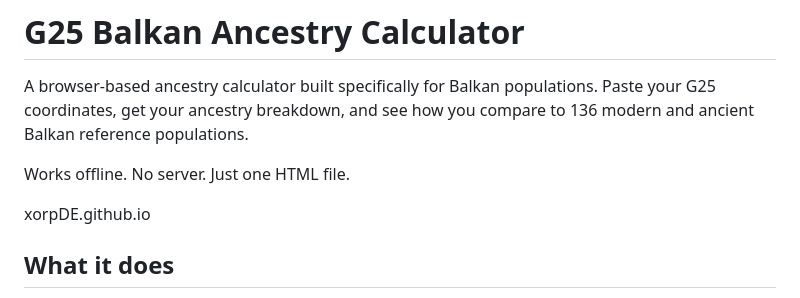
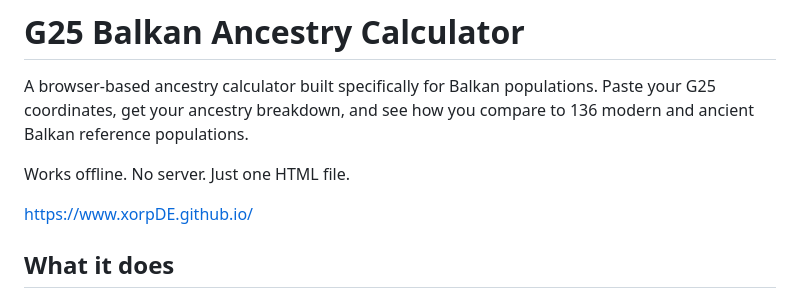
Before and after one commit to xorpDE/xorpDE.github.io, a Markdown page: README.md, the part around the change. GitHub-like rendering.

```diff
--- a/README.md
+++ b/README.md
@@ -4,7 +4,7 @@ A browser-based ancestry calculator built specifically for Balkan populations. P
 
 Works offline. No server. Just one HTML file.
 
-xorpDE.github.io
+https://www.xorpDE.github.io/
 
 ## What it does
 
```
